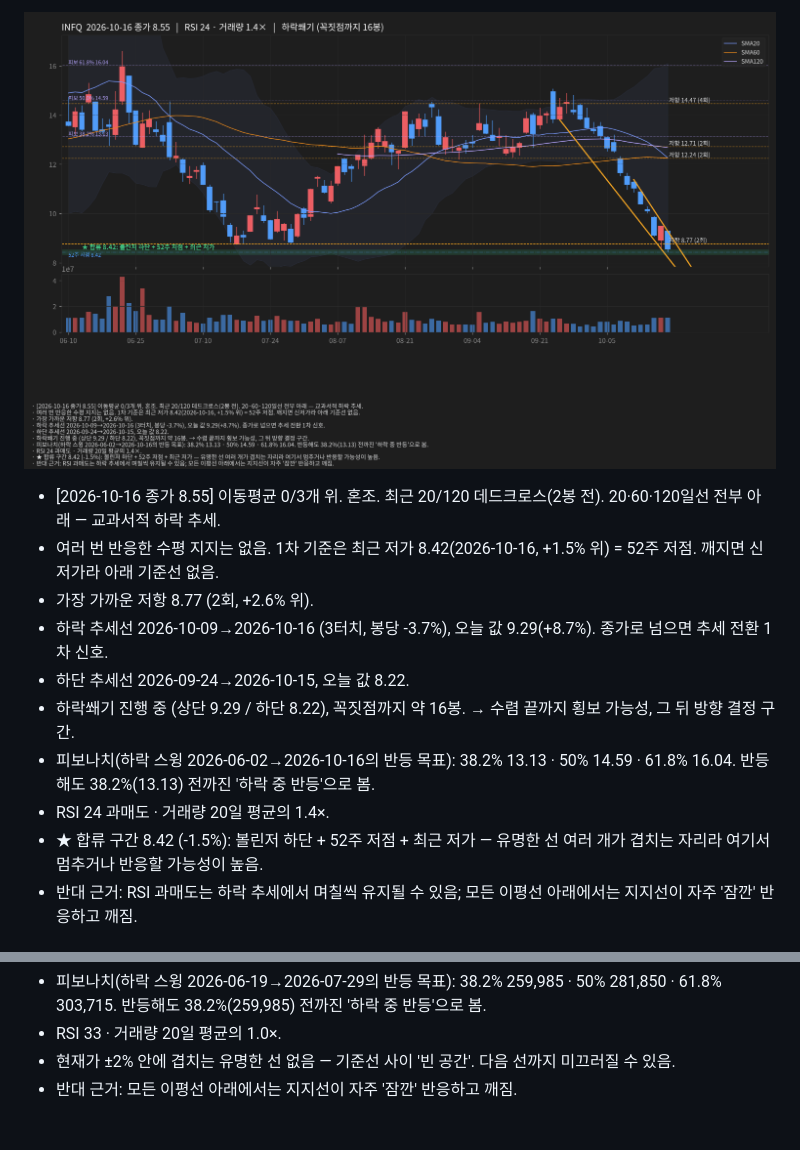
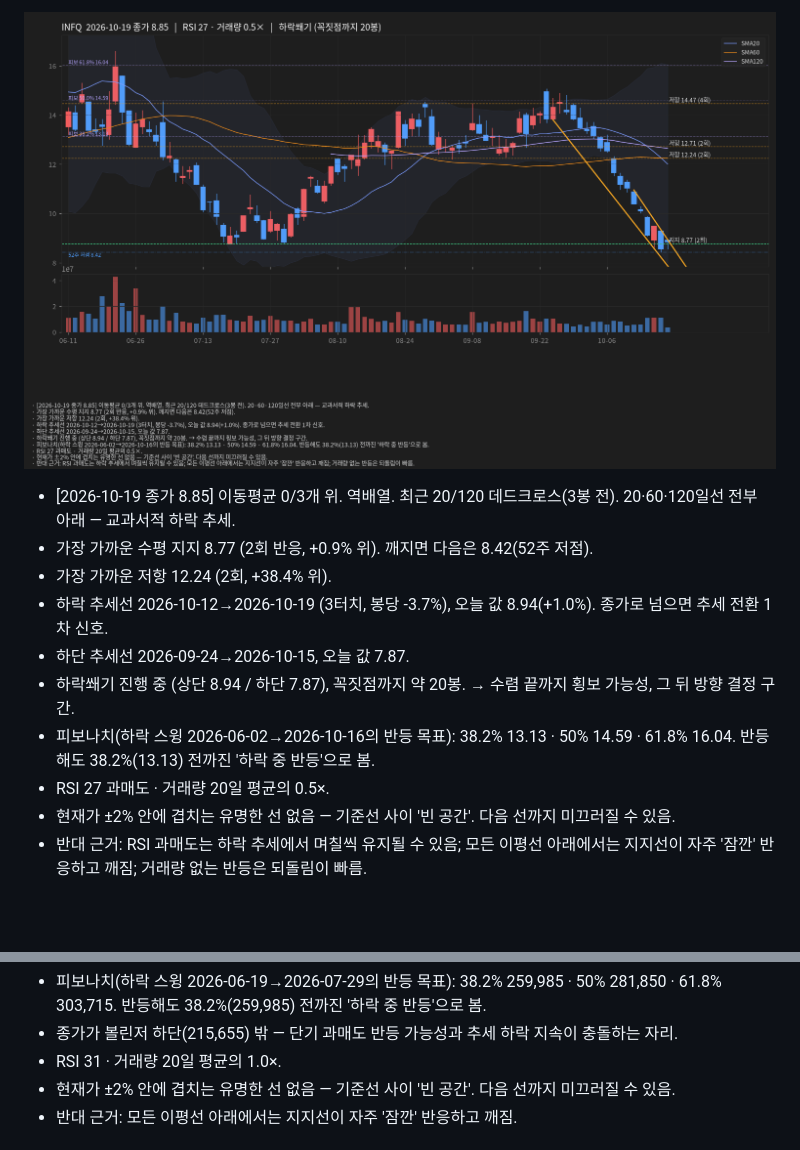
Before and after one commit to mannolmeok/investool, a Markdown page: out/summary.md, 2 parts joined by grey strips. Drawn GitHub-style; pictures changed too: out/INFQ.png; blank space fills up the shorter version.

```diff
--- a/out/summary.md
+++ b/out/summary.md
@@ -6,12 +6,12 @@
 ![INFQ](./INFQ.png)
-- [2026-10-16 종가 8.55] 이동평균 0/3개 위. 혼조. 최근 20/120 데드크로스(2봉 전). 20·60·120일선 전부 아래 — 교과서적 하락 추세.
-- 여러 번 반응한 수평 지지는 없음. 1차 기준은 최근 저가 8.42(2026-10-16, +1.5% 위) = 52주 저점. 깨지면 신저가라 아래 기준선 없음.
-- 가장 가까운 저항 8.77 (2회, +2.6% 위).
-- 하락 추세선 2026-10-09→2026-10-16 (3터치, 봉당 -3.7%), 오늘 값 9.29(+8.7%). 종가로 넘으면 추세 전환 1차 신호.
-- 하단 추세선 2026-09-24→2026-10-15, 오늘 값 8.22.
-- 하락쐐기 진행 중 (상단 9.29 / 하단 8.22), 꼭짓점까지 약 16봉. → 수렴 끝까지 횡보 가능성, 그 뒤 방향 결정 구간.
+- [2026-10-19 종가 8.85] 이동평균 0/3개 위. 역배열. 최근 20/120 데드크로스(3봉 전). 20·60·120일선 전부 아래 — 교과서적 하락 추세.
+- 가장 가까운 수평 지지 8.77 (2회 반응, +0.9% 위). 깨지면 다음은 8.42(52주 저점).
+- 가장 가까운 저항 12.24 (2회, +38.4% 위).
+- 하락 추세선 2026-10-12→2026-10-19 (3터치, 봉당 -3.7%), 오늘 값 8.94(+1.0%). 종가로 넘으면 추세 전환 1차 신호.
+- 하단 추세선 2026-09-24→2026-10-15, 오늘 값 7.87.
+- 하락쐐기 진행 중 (상단 8.94 / 하단 7.87), 꼭짓점까지 약 20봉. → 수렴 끝까지 횡보 가능성, 그 뒤 방향 결정 구간.
 - 피보나치(하락 스윙 2026-06-02→2026-10-16의 반등 목표): 38.2% 13.13 · 50% 14.59 · 61.8% 16.04. 반등해도 38.2%(13.13) 전까진 '하락 중 반등'으로 봄.
-- RSI 24 과매도 · 거래량 20일 평균의 1.4×.
-- ★ 합류 구간 8.42 (-1.5%): 볼린저 하단 + 52주 저점 + 최근 저가 — 유명한 선 여러 개가 겹치는 자리라 여기서 멈추거나 반응할 가능성이 높음.
-- 반대 근거: RSI 과매도는 하락 추세에서 며칠씩 유지될 수 있음; 모든 이평선 아래에서는 지지선이 자주 '잠깐' 반응하고 깨짐.
+- RSI 27 과매도 · 거래량 20일 평균의 0.5×.
+- 현재가 ±2% 안에 겹치는 유명한 선 없음 — 기준선 사이 '빈 공간'. 다음 선까지 미끄러질 수 있음.
+- 반대 근거: RSI 과매도는 하락 추세에서 며칠씩 유지될 수 있음; 모든 이평선 아래에서는 지지선이 자주 '잠깐' 반응하고 깨짐; 거래량 없는 반등은 되돌림이 빠름.
 
@@ -26,5 +26,6 @@
 - 피보나치(하락 스윙 2026-06-19→2026-07-29의 반등 목표): 38.2% 259,985 · 50% 281,850 · 61.8% 303,715. 반등해도 38.2%(259,985) 전까진 '하락 중 반등'으로 봄.
-- RSI 33 · 거래량 20일 평균의 1.0×.
+- 종가가 볼린저 하단(215,655) 밖 — 단기 과매도 반등 가능성과 추세 하락 지속이 충돌하는 자리.
+- RSI 31 · 거래량 20일 평균의 1.0×.
 - 현재가 ±2% 안에 겹치는 유명한 선 없음 — 기준선 사이 '빈 공간'. 다음 선까지 미끄러질 수 있음.
 - 반대 근거: 모든 이평선 아래에서는 지지선이 자주 '잠깐' 반응하고 깨짐.
 
```
Also changed, not shown: other parts of out/summary.md (+27 -22 lines), out/000660.KS.png, out/005930.KS.png, 16 other files.
